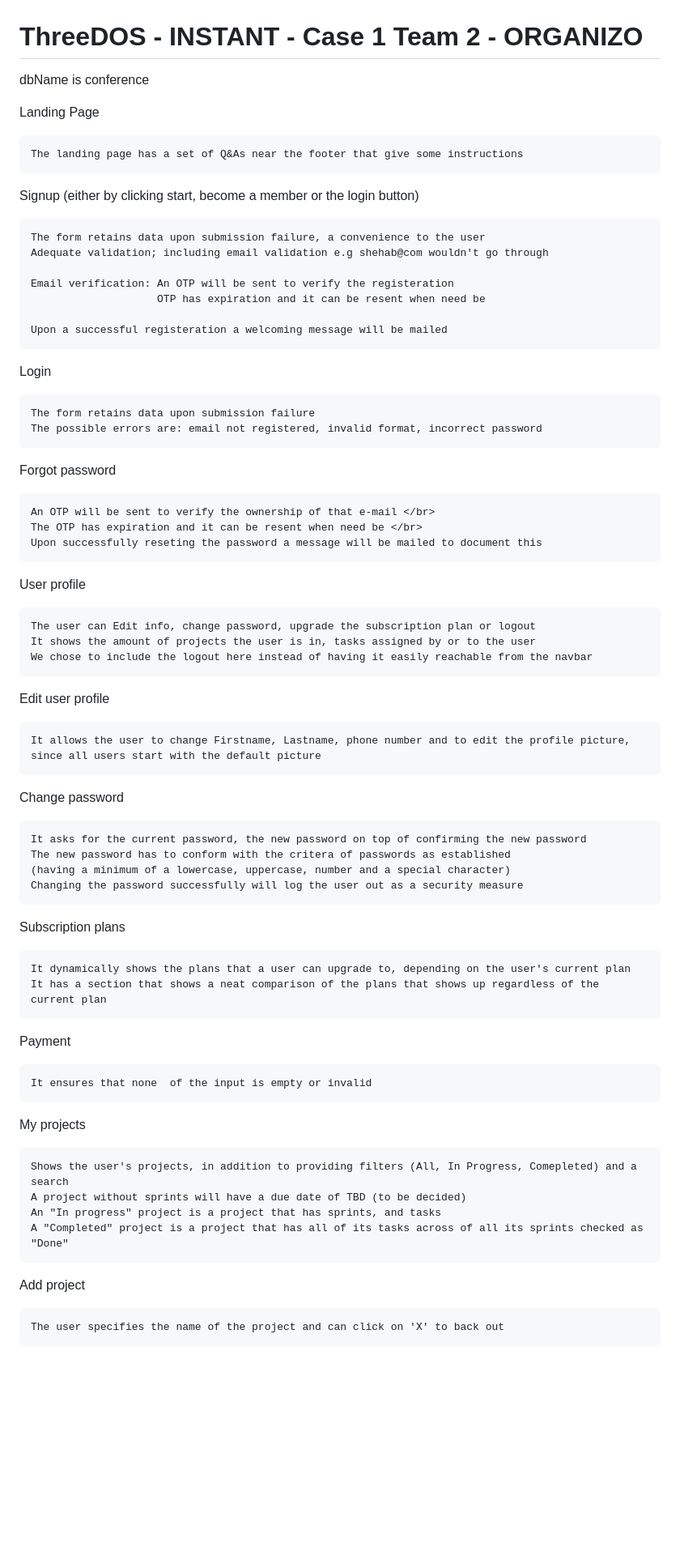
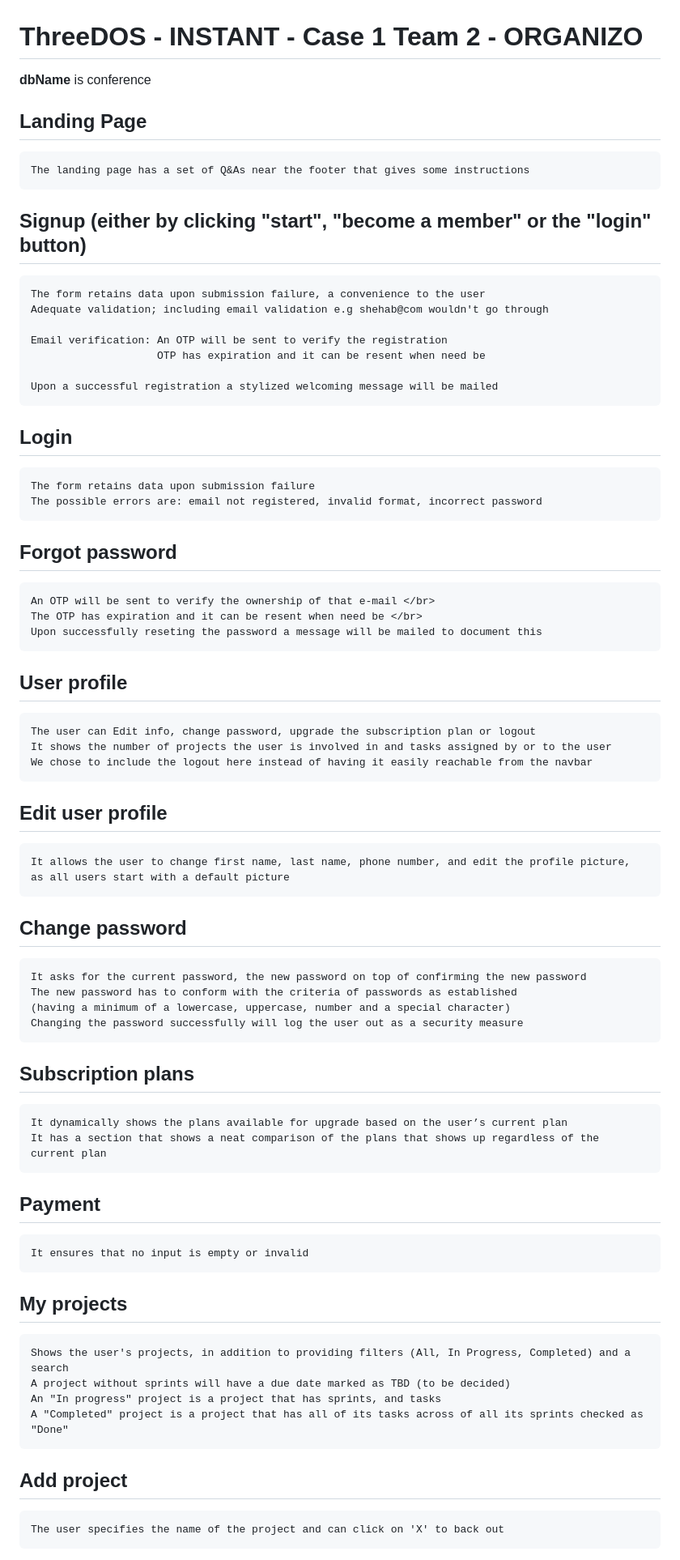
Before and after one commit to MohamedTBadr/3DOS-C1T2-Organizo, a Markdown page: README.md, the part around one of its changes. Shown at 81% size. GitHub-like rendering; blank space fills up the shorter version.

````diff
--- a/README.md
+++ b/README.md
@@ -1,67 +1,67 @@
 # ThreeDOS - INSTANT - Case 1 Team 2 - ORGANIZO </br>
 
-dbName is conference
+**dbName** is conference
 
-Landing Page
+## Landing Page
 ```
-The landing page has a set of Q&As near the footer that give some instructions
+The landing page has a set of Q&As near the footer that gives some instructions
 ```
-Signup (either by clicking start, become a member or the login button)
+## Signup (either by clicking "start", "become a member" or the "login" button)
 ```
 The form retains data upon submission failure, a convenience to the user
 Adequate validation; including email validation e.g shehab@com wouldn't go through
 
-Email verification: An OTP will be sent to verify the registeration
+Email verification: An OTP will be sent to verify the registration
                     OTP has expiration and it can be resent when need be
 
-Upon a successful registeration a welcoming message will be mailed
+Upon a successful registration a stylized welcoming message will be mailed
 ```
-Login
+## Login
 ```
 The form retains data upon submission failure
 The possible errors are: email not registered, invalid format, incorrect password
 ```
-Forgot password
+## Forgot password
 ```
 An OTP will be sent to verify the ownership of that e-mail </br>
 The OTP has expiration and it can be resent when need be </br>
 Upon successfully reseting the password a message will be mailed to document this
 ```
-User profile
+## User profile
 ```
 The user can Edit info, change password, upgrade the subscription plan or logout
-It shows the amount of projects the user is in, tasks assigned by or to the user
+It shows the number of projects the user is involved in and tasks assigned by or to the user
 We chose to include the logout here instead of having it easily reachable from the navbar
 ```
-Edit user profile
+## Edit user profile
 ```
-It allows the user to change Firstname, Lastname, phone number and to edit the profile picture,
-since all users start with the default picture
+It allows the user to change first name, last name, phone number, and edit the profile picture,
+as all users start with a default picture
 ```
-Change password
+## Change password
 ```
 It asks for the current password, the new password on top of confirming the new password
-The new password has to conform with the critera of passwords as established
+The new password has to conform with the criteria of passwords as established
 (having a minimum of a lowercase, uppercase, number and a special character)
 Changing the password successfully will log the user out as a security measure
 ```
-Subscription plans
+## Subscription plans
 ```
-It dynamically shows the plans that a user can upgrade to, depending on the user's current plan
+It dynamically shows the plans available for upgrade based on the user’s current plan
 It has a section that shows a neat comparison of the plans that shows up regardless of the current plan
 ```
-Payment
+## Payment
 ```
-It ensures that none  of the input is empty or invalid
+It ensures that no input is empty or invalid
 ```
-My projects
+## My projects
 ```
-Shows the user's projects, in addition to providing filters (All, In Progress, Comepleted) and a search
-A project without sprints will have a due date of TBD (to be decided)
+Shows the user's projects, in addition to providing filters (All, In Progress, Completed) and a search
+A project without sprints will have a due date marked as TBD (to be decided)
 An "In progress" project is a project that has sprints, and tasks
 A "Completed" project is a project that has all of its tasks across of all its sprints checked as "Done"
 ```
-Add project
+## Add project
 ```
 The user specifies the name of the project and can click on 'X' to back out
 ```
````
Also changed, not shown: other parts of README.md (+50 -19 lines).
